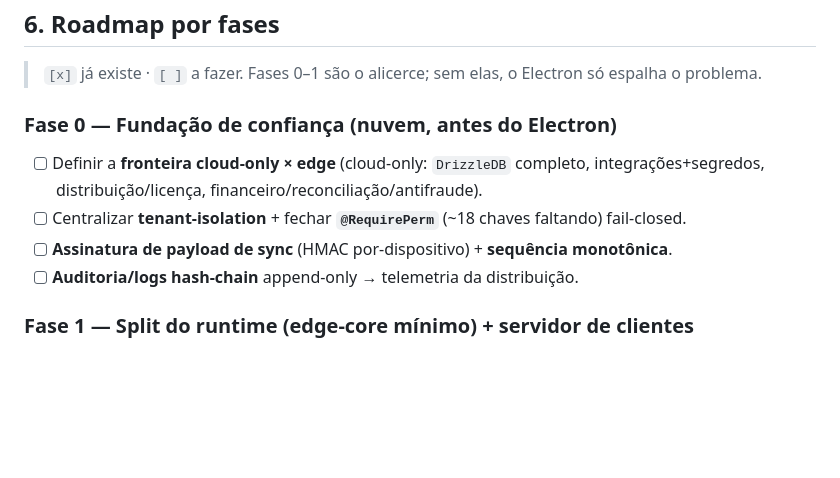
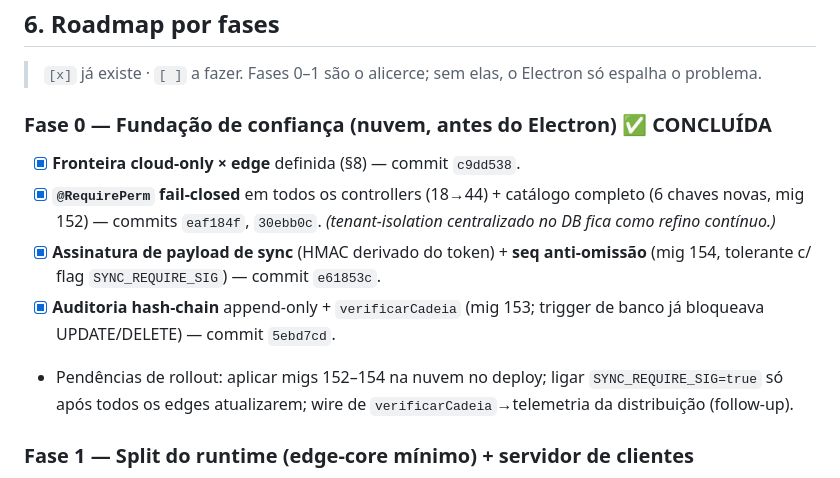
Before and after one commit to rodrigotjf1-boop/regem, a Markdown page: docs/roadmap-seguranca-migracao.md, the part around the change. GitHub-like rendering; blank space fills up the shorter version.

Commit message:
docs(seguranca): marca Fase 0 concluída (frentes 1-4)
Co-Authored-By: Claude Opus 4.8 <noreply@anthropic.com>

```diff
--- a/docs/roadmap-seguranca-migracao.md
+++ b/docs/roadmap-seguranca-migracao.md
@@ -116,11 +116,12 @@ Saídas do grafo: `graphify-out/graph.html`, `GRAPH_REPORT.md`, `graph.json`.
 
 > `[x]` já existe · `[ ]` a fazer. Fases 0–1 são o alicerce; sem elas, o Electron só espalha o problema.
 
-### Fase 0 — Fundação de confiança (nuvem, antes do Electron)
-- [ ] Definir a **fronteira cloud-only × edge** (cloud-only: `DrizzleDB` completo, integrações+segredos, distribuição/licença, financeiro/reconciliação/antifraude).
-- [ ] Centralizar **tenant-isolation** + fechar **`@RequirePerm`** (~18 chaves faltando) fail-closed.
-- [ ] **Assinatura de payload de sync** (HMAC por-dispositivo) + **sequência monotônica**.
-- [ ] **Auditoria/logs hash-chain** append-only → telemetria da distribuição.
+### Fase 0 — Fundação de confiança (nuvem, antes do Electron) ✅ CONCLUÍDA
+- [x] **Fronteira cloud-only × edge** definida (§8) — commit `c9dd538`.
+- [x] **`@RequirePerm` fail-closed** em todos os controllers (18→44) + catálogo completo (6 chaves novas, mig 152) — commits `eaf184f`, `30ebb0c`. *(tenant-isolation centralizado no DB fica como refino contínuo.)*
+- [x] **Assinatura de payload de sync** (HMAC derivado do token) + **seq anti-omissão** (mig 154, tolerante c/ flag `SYNC_REQUIRE_SIG`) — commit `e61853c`.
+- [x] **Auditoria hash-chain** append-only + `verificarCadeia` (mig 153; trigger de banco já bloqueava UPDATE/DELETE) — commit `5ebd7cd`.
+- Pendências de rollout: aplicar migs 152–154 na nuvem no deploy; ligar `SYNC_REQUIRE_SIG=true` só após todos os edges atualizarem; wire de `verificarCadeia`→telemetria da distribuição (follow-up).
 
 ### Fase 1 — Split do runtime (edge-core mínimo) + servidor de clientes
 - [ ] Extrair **edge-core** (só operacional: comandas/PDV/KDS/fila offline) — **não** integrações/distribuição/financeiro.
```
